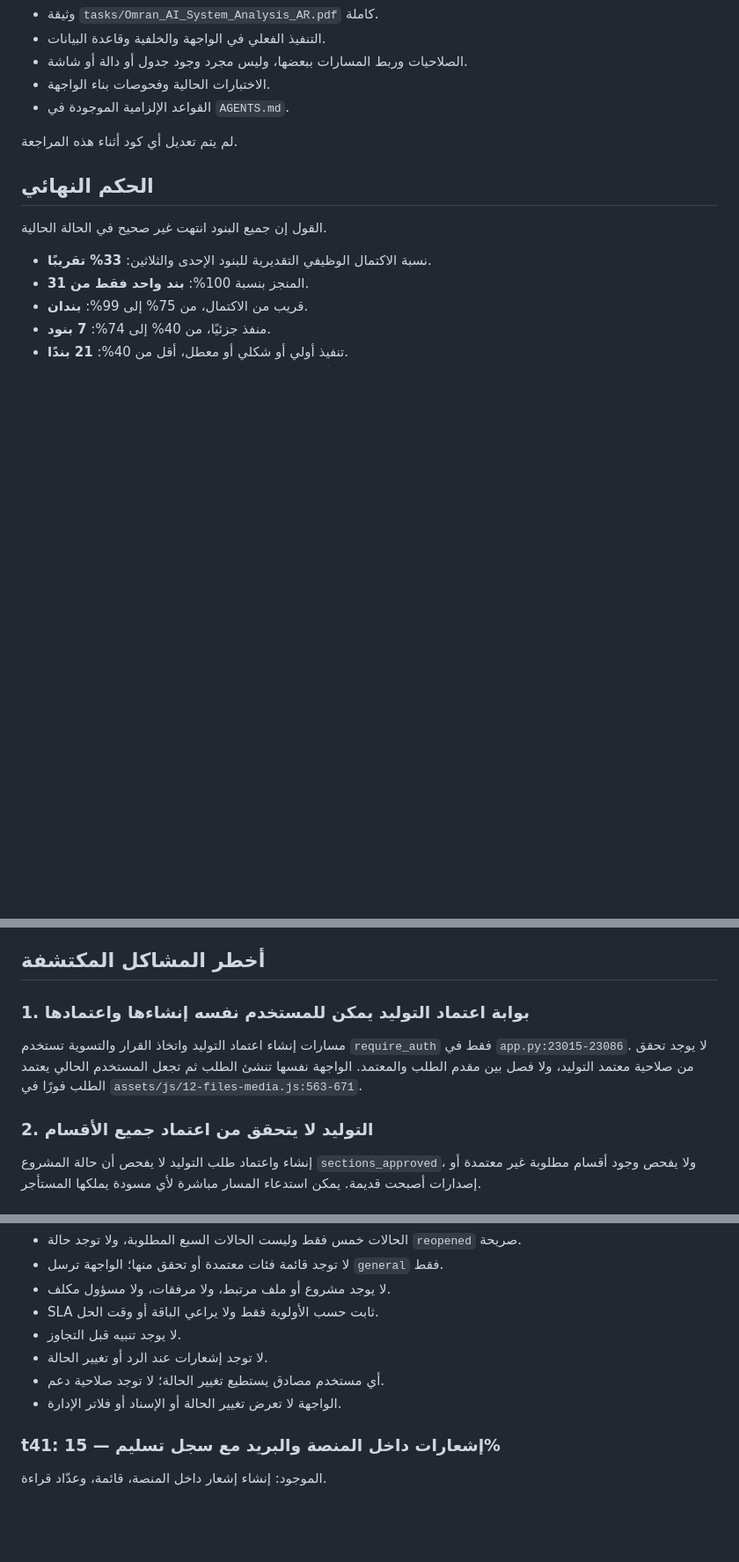
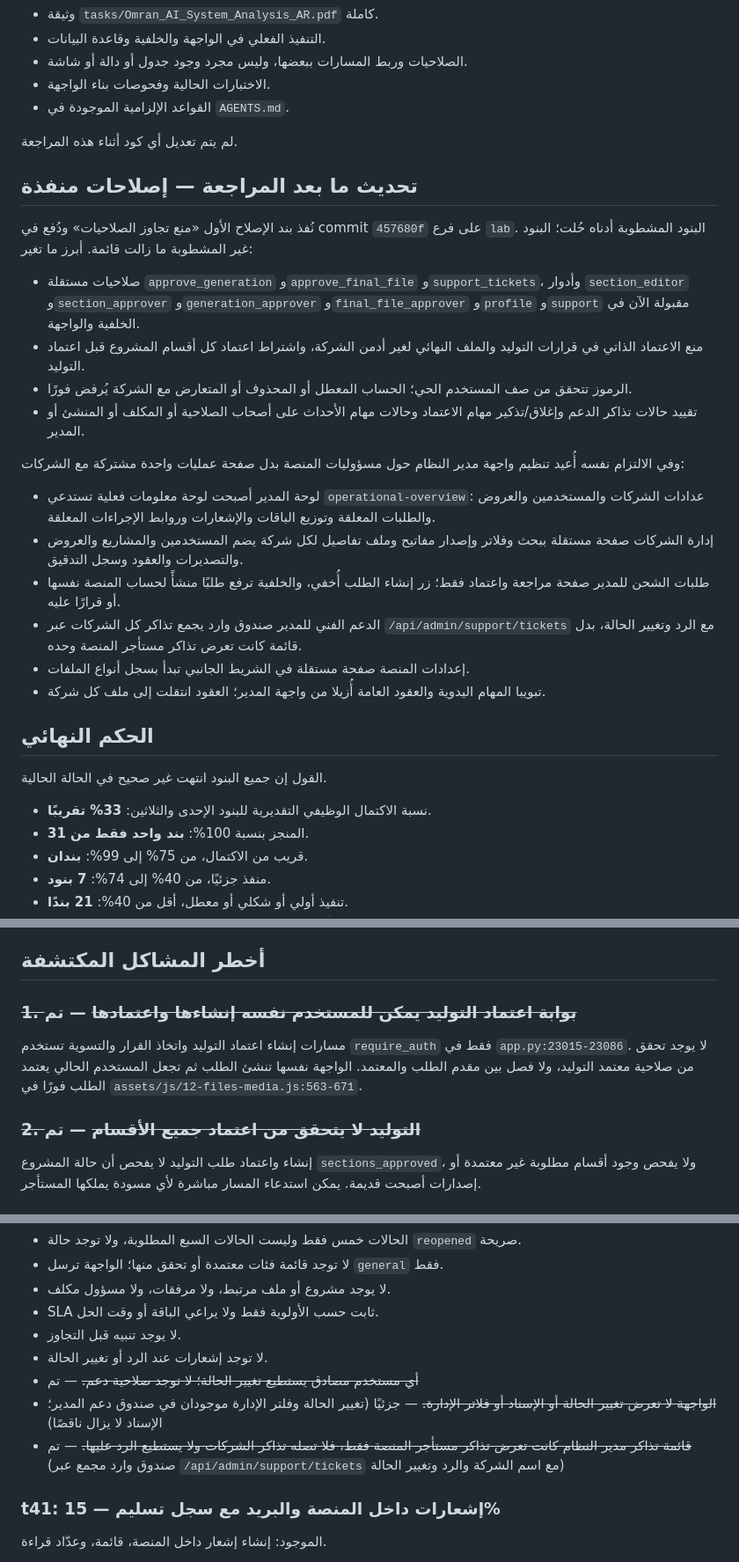
Before and after one commit to toxichassan22/workflow, a Markdown page: tasks/info.md, 3 parts joined by grey strips. Shown at 88% size. GitHub-like rendering; blank space fills up the shorter version.

```diff
--- a/tasks/info.md
+++ b/tasks/info.md
@@ -13,6 +13,24 @@
 - القواعد الإلزامية الموجودة في `AGENTS.md`.
 
 لم يتم تعديل أي كود أثناء هذه المراجعة.
+
+## تحديث ما بعد المراجعة — إصلاحات منفذة
+
+نُفذ بند الإصلاح الأول «منع تجاوز الصلاحيات» ودُفع في commit `457680f` على فرع `lab`. البنود المشطوبة أدناه حُلت؛ البنود غير المشطوبة ما زالت قائمة. أبرز ما تغير:
+
+- صلاحيات مستقلة `approve_generation` و`approve_final_file` و`support_tickets`، وأدوار `section_editor` و`section_approver` و`generation_approver` و`final_file_approver` و`profile` و`support` مقبولة الآن في الخلفية والواجهة.
+- منع الاعتماد الذاتي في قرارات التوليد والملف النهائي لغير أدمن الشركة، واشتراط اعتماد كل أقسام المشروع قبل اعتماد التوليد.
+- الرموز تتحقق من صف المستخدم الحي؛ الحساب المعطل أو المحذوف أو المتعارض مع الشركة يُرفض فورًا.
+- تقييد حالات تذاكر الدعم وإغلاق/تذكير مهام الاعتماد وحالات مهام الأحداث على أصحاب الصلاحية أو المكلف أو المنشئ أو المدير.
+
+وفي الالتزام نفسه أُعيد تنظيم واجهة مدير النظام حول مسؤوليات المنصة بدل صفحة عمليات واحدة مشتركة مع الشركات:
+
+- لوحة المدير أصبحت لوحة معلومات فعلية تستدعي `operational-overview`: عدادات الشركات والمستخدمين والعروض والطلبات المعلقة وتوزيع الباقات والإشعارات وروابط الإجراءات المعلقة.
+- إدارة الشركات صفحة مستقلة ببحث وفلاتر وإصدار مفاتيح وملف تفاصيل لكل شركة يضم المستخدمين والمشاريع والعروض والتصديرات والعقود وسجل التدقيق.
+- طلبات الشحن للمدير صفحة مراجعة واعتماد فقط؛ زر إنشاء الطلب أُخفي، والخلفية ترفع طلبًا منشأً لحساب المنصة نفسها أو قرارًا عليه.
+- الدعم الفني للمدير صندوق وارد يجمع تذاكر كل الشركات عبر `/api/admin/support/tickets` مع الرد وتغيير الحالة، بدل قائمة كانت تعرض تذاكر مستأجر المنصة وحده.
+- إعدادات المنصة صفحة مستقلة في الشريط الجانبي تبدأ بسجل أنواع الملفات.
+- تبويبا المهام اليدوية والعقود العامة أُزيلا من واجهة المدير؛ العقود انتقلت إلى ملف كل شركة.
 
 ## الحكم النهائي
 
@@ -36,11 +54,11 @@
 
 ## أخطر المشاكل المكتشفة
 
-### 1. بوابة اعتماد التوليد يمكن للمستخدم نفسه إنشاءها واعتمادها
+### ~~1. بوابة اعتماد التوليد يمكن للمستخدم نفسه إنشاءها واعتمادها~~ — تم
 
 مسارات إنشاء اعتماد التوليد واتخاذ القرار والتسوية تستخدم `require_auth` فقط في `app.py:23015-23086`. لا يوجد تحقق من صلاحية معتمد التوليد، ولا فصل بين مقدم الطلب والمعتمد. الواجهة نفسها تنشئ الطلب ثم تجعل المستخدم الحالي يعتمد الطلب فورًا في `assets/js/12-files-media.js:563-671`.
 
-### 2. التوليد لا يتحقق من اعتماد جميع الأقسام
+### ~~2. التوليد لا يتحقق من اعتماد جميع الأقسام~~ — تم
 
 إنشاء واعتماد طلب التوليد لا يفحص أن حالة المشروع `sections_approved`، ولا يفحص وجود أقسام مطلوبة غير معتمدة أو إصدارات أصبحت قديمة. يمكن استدعاء المسار مباشرة لأي مسودة يملكها المستأجر.
 
@@ -424,8 +443,9 @@
 - SLA ثابت حسب الأولوية فقط ولا يراعي الباقة أو وقت الحل.
 - لا يوجد تنبيه قبل التجاوز.
 - لا توجد إشعارات عند الرد أو تغيير الحالة.
-- أي مستخدم مصادق يستطيع تغيير الحالة؛ لا توجد صلاحية دعم.
-- الواجهة لا تعرض تغيير الحالة أو الإسناد أو فلاتر الإدارة.
+- ~~أي مستخدم مصادق يستطيع تغيير الحالة؛ لا توجد صلاحية دعم.~~ — تم
+- ~~الواجهة لا تعرض تغيير الحالة أو الإسناد أو فلاتر الإدارة.~~ — جزئيًا (تغيير الحالة وفلتر الإدارة موجودان في صندوق دعم المدير؛ الإسناد لا يزال ناقصًا)
+- ~~قائمة تذاكر مدير النظام كانت تعرض تذاكر مستأجر المنصة فقط، فلا تصله تذاكر الشركات ولا يستطيع الرد عليها.~~ — تم (صندوق وارد مجمع عبر `/api/admin/support/tickets` مع اسم الشركة والرد وتغيير الحالة)
 
 ### t41: إشعارات داخل المنصة والبريد مع سجل تسليم — 15%
 
```
Also changed, not shown: other parts of tasks/info.md (+28 -25 lines).
